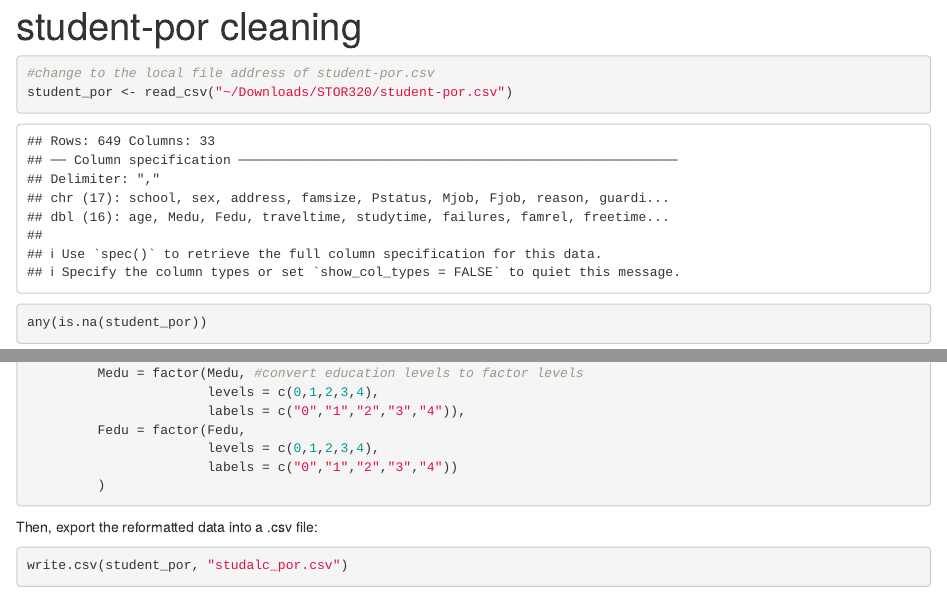
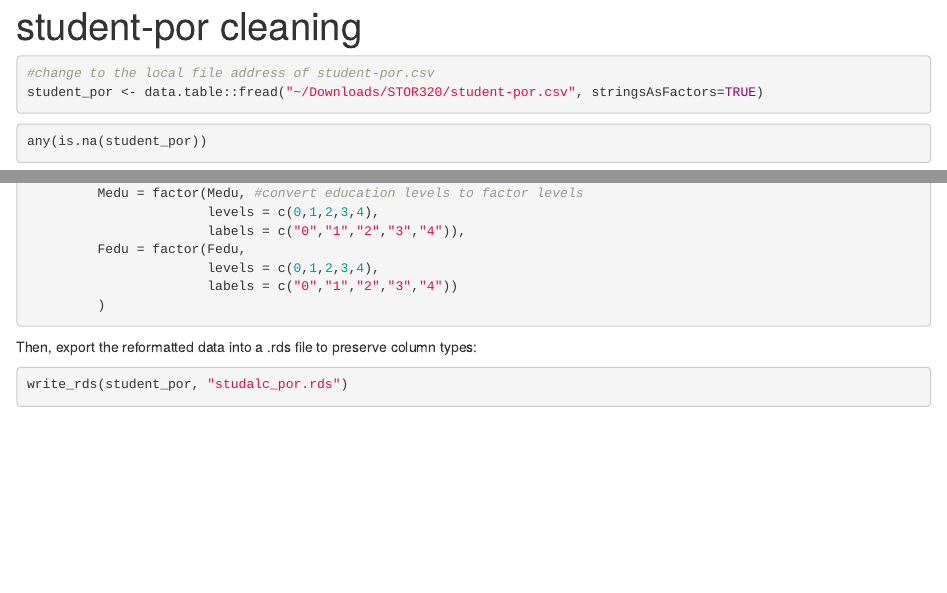
Before and after one commit to kwonjhk/StudentAlcohol, an R Markdown document (Data/student-por_cleaning.Rmd): the page in a window 1100 px wide, from its top, and a second part further down, joined at a grey line. Rendered offline with R 4.5, knitr and Pandoc, with nearby package versions.

Commit message:
Change read and write
read_csv -> fread
write_csv -> write_rds (change output file type to preserve column types)

````diff
--- a/Data/student-por_cleaning.Rmd
+++ b/Data/student-por_cleaning.Rmd
@@ -11,13 +11,12 @@ library(tidyverse)
 
 ```{r}
 #change to the local file address of student-por.csv
-student_por <- read_csv("~/Downloads/STOR320/student-por.csv")
+student_por <- data.table::fread("~/Downloads/STOR320/student-por.csv", stringsAsFactors=TRUE)
 ```
 
 ```{r}
 any(is.na(student_por))
 ```
-
 There are no explicitly missing values.
 
 ```{r}
@@ -46,8 +45,7 @@ student_por = student_por %>%
          )
 ```
 
-Then, export the reformatted data into a .csv file:
-
+Then, export the reformatted data into a .rds file to preserve column types:
 ```{r}
-write.csv(student_por, "studalc_por.csv")
+write_rds(student_por, "studalc_por.rds")
 ```
````
